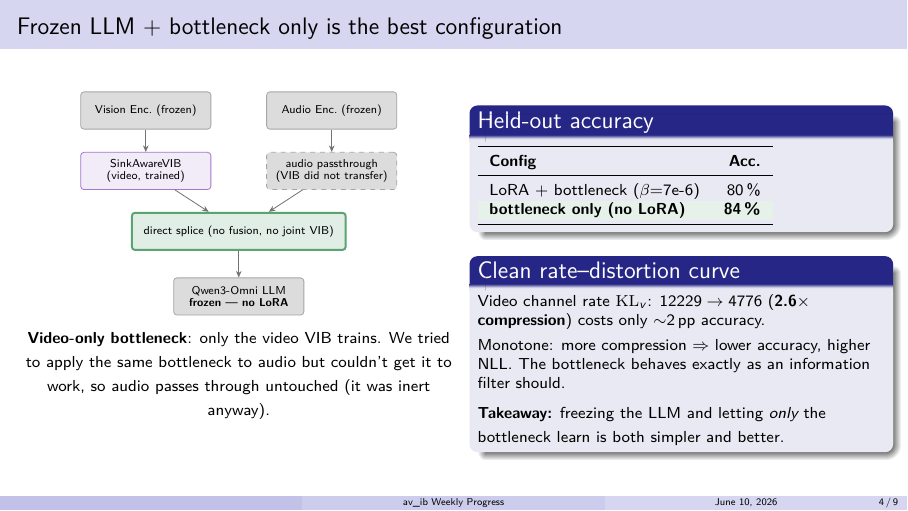
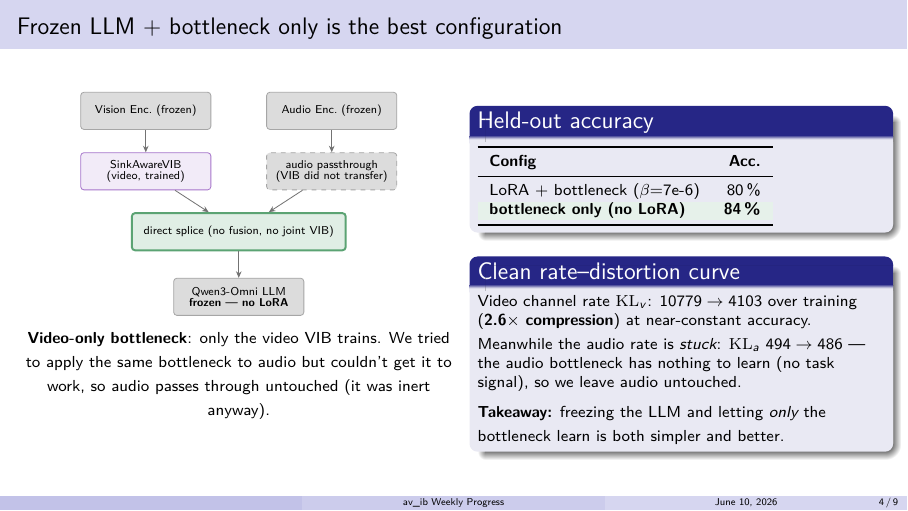
Before and after one commit to SouleimanS/TSIA_Experiments, LaTeX slides (av_ib/docs/weekly_progress2.tex): page 4 of 9. Compiled offline with pdfLaTeX.

Commit message:
Slide 4: verified KL_v 10779->4103 (2.6x) from logs; audio rate frozen 494->486 explains why bottleneck not applied to audio

```diff
--- a/av_ib/docs/weekly_progress2.tex
+++ b/av_ib/docs/weekly_progress2.tex
@@ -185,10 +185,11 @@ LoRA + bottleneck ($\beta$=7e-6) & 80\,\% \\
 
 \begin{block}{Clean rate--distortion curve}
 {\footnotesize
-Video channel rate $\mathrm{KL}_v$: $12229 \to 4776$
-(\textbf{2.6$\times$ compression}) costs only $\sim$2\,pp accuracy.\\[3pt]
-Monotone: more compression $\Rightarrow$ lower accuracy, higher NLL.
-The bottleneck behaves exactly as an information filter should.\\[3pt]
+Video channel rate $\mathrm{KL}_v$: $10779 \to 4103$ over training
+(\textbf{2.6$\times$ compression}) at near-constant accuracy.\\[3pt]
+Meanwhile the audio rate is \emph{stuck}: $\mathrm{KL}_a$ $494 \to 486$ --- the
+audio bottleneck has nothing to learn (no task signal), so we leave audio
+untouched.\\[3pt]
 \textbf{Takeaway:} freezing the LLM and letting \emph{only} the bottleneck learn
 is both simpler and better.}
 \end{block}
```
